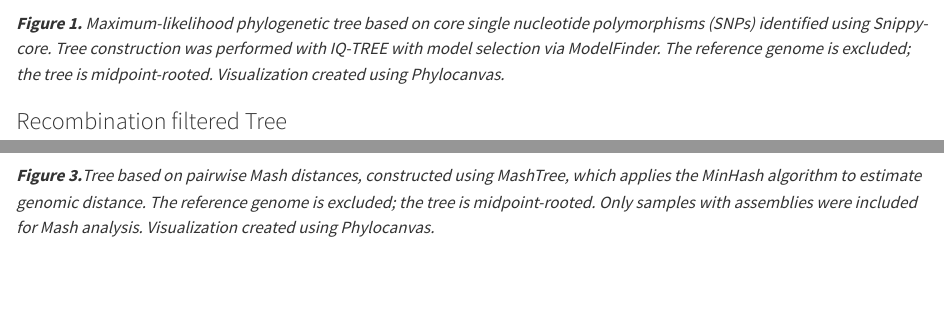
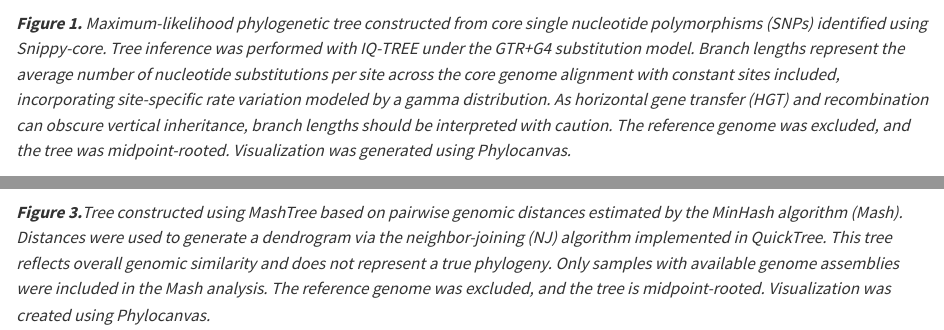
Before and after one commit to MDHHS-Bioinformatics/poodle, a Quarto document (modules/local/report/poodle_report.qmd): the page in a window 1100 px wide, from 620 px down, and a second part further down, joined at a grey line. Rendered offline with R 4.5, knitr and Pandoc in place of Quarto, with nearby package versions; some code elsewhere in the file could not run offline.

Commit message:
Edited tree legends

````diff
--- a/modules/local/report/poodle_report.qmd
+++ b/modules/local/report/poodle_report.qmd
@@ -222,7 +222,7 @@ phylocanvas(
       showscalebar = TRUE)
 ```
 
-***Figure 1.** Maximum-likelihood phylogenetic tree based on core single nucleotide polymorphisms (SNPs) identified using Snippy-core. Tree construction was performed with IQ-TREE with model selection via ModelFinder. The reference genome is excluded; the tree is midpoint-rooted. Visualization created using Phylocanvas.*
+***Figure 1.** Maximum-likelihood phylogenetic tree constructed from core single nucleotide polymorphisms (SNPs) identified using Snippy-core. Tree inference was performed with IQ-TREE under the GTR+G4 substitution model. Branch lengths represent the average number of nucleotide substitutions per site across the core genome alignment with constant sites included, incorporating site-specific rate variation modeled by a gamma distribution. As horizontal gene transfer (HGT) and recombination can obscure vertical inheritance, branch lengths should be interpreted with caution. The reference genome was excluded, and the tree was midpoint-rooted. Visualization was generated using Phylocanvas.*
 
 ### Recombination filtered Tree
 
@@ -248,7 +248,7 @@ phylocanvas(
       showscalebar = TRUE)
 ```
 
-***Figure 3.**Tree based on pairwise Mash distances, constructed using MashTree, which applies the MinHash algorithm to estimate genomic distance. The reference genome is excluded; the tree is midpoint-rooted. Only samples with assemblies were included for Mash analysis. Visualization created using Phylocanvas.*
+***Figure 3.**Tree constructed using MashTree based on pairwise genomic distances estimated by the MinHash algorithm (Mash). Distances were used to generate a dendrogram via the neighbor-joining (NJ) algorithm implemented in QuickTree. This tree reflects overall genomic similarity and does not represent a true phylogeny. Only samples with available genome assemblies were included in the Mash analysis. The reference genome was excluded, and the tree is midpoint-rooted. Visualization was created using Phylocanvas.*
 
 ### Pangenome profile
 
````
Also changed, not shown: modules/local/report/poodle_report.qmd (2 more changed lines).
